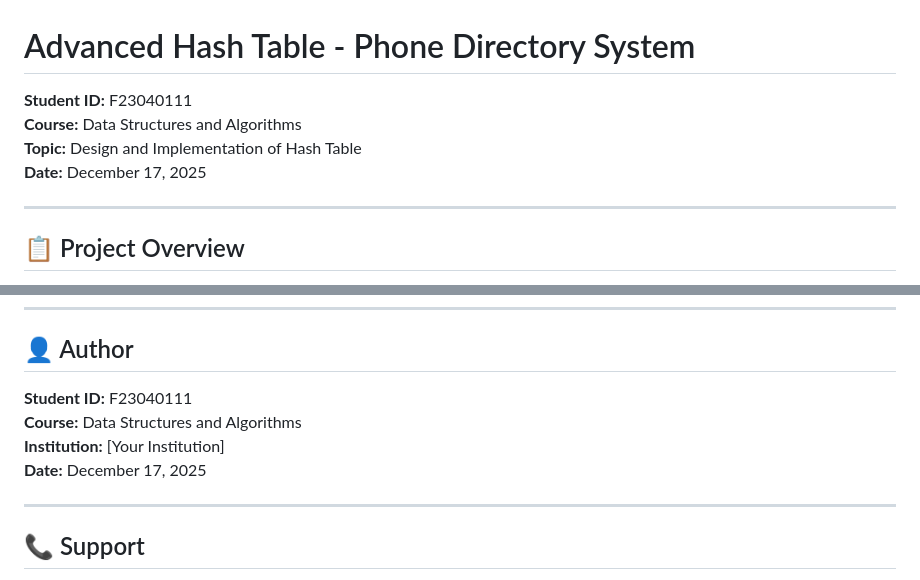
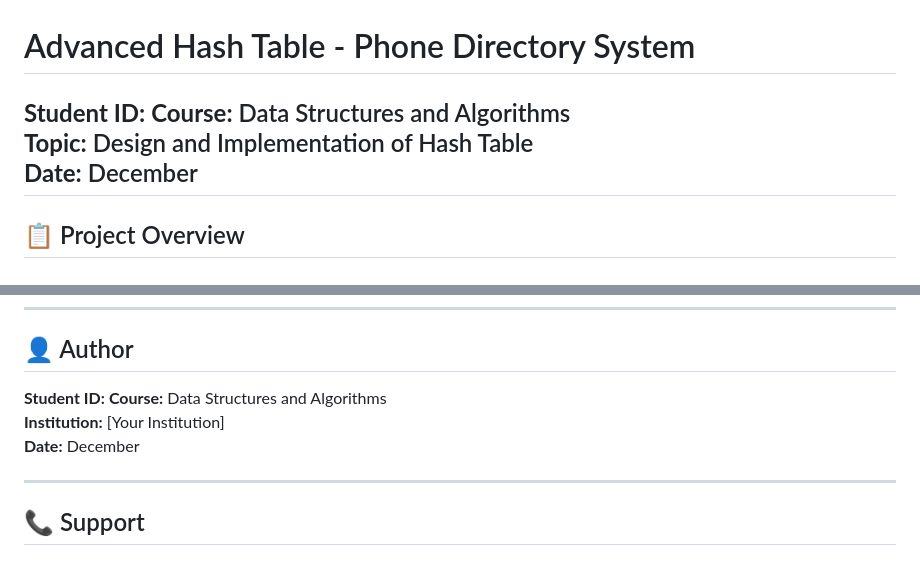
Before and after one commit to Rabbyziljalal/Design-and-Implementation-of-Hash-Table, a Markdown page: README.md, 2 parts joined by grey strips. Rendered like a GitHub page.

```diff
--- a/README.md
+++ b/README.md
@@ -1,10 +1,9 @@
 # Advanced Hash Table - Phone Directory System
 
-**Student ID:** F23040111
+**Student ID:**
 **Course:** Data Structures and Algorithms
 **Topic:** Design and Implementation of Hash Table
-**Date:** December 17, 2025
-
+**Date:** December
 ---
 
 ## 📋 Project Overview
@@ -359,10 +358,10 @@ This is an academic project for educational purposes.
 
 ## 👤 Author
 
-**Student ID:** F23040111
+**Student ID:**
 **Course:** Data Structures and Algorithms
 **Institution:** [Your Institution]
-**Date:** December 17, 2025
+**Date:** December
 
 ---
 
```
